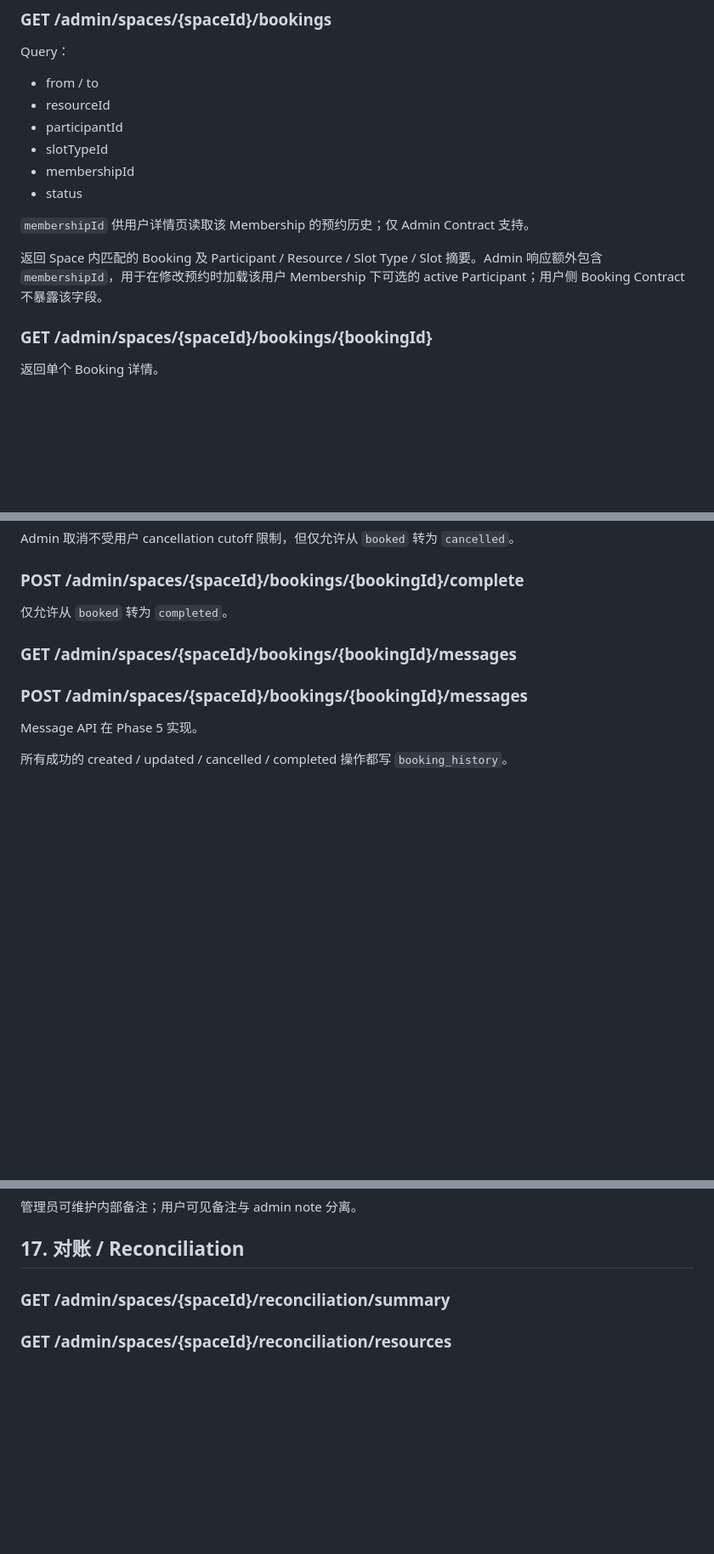
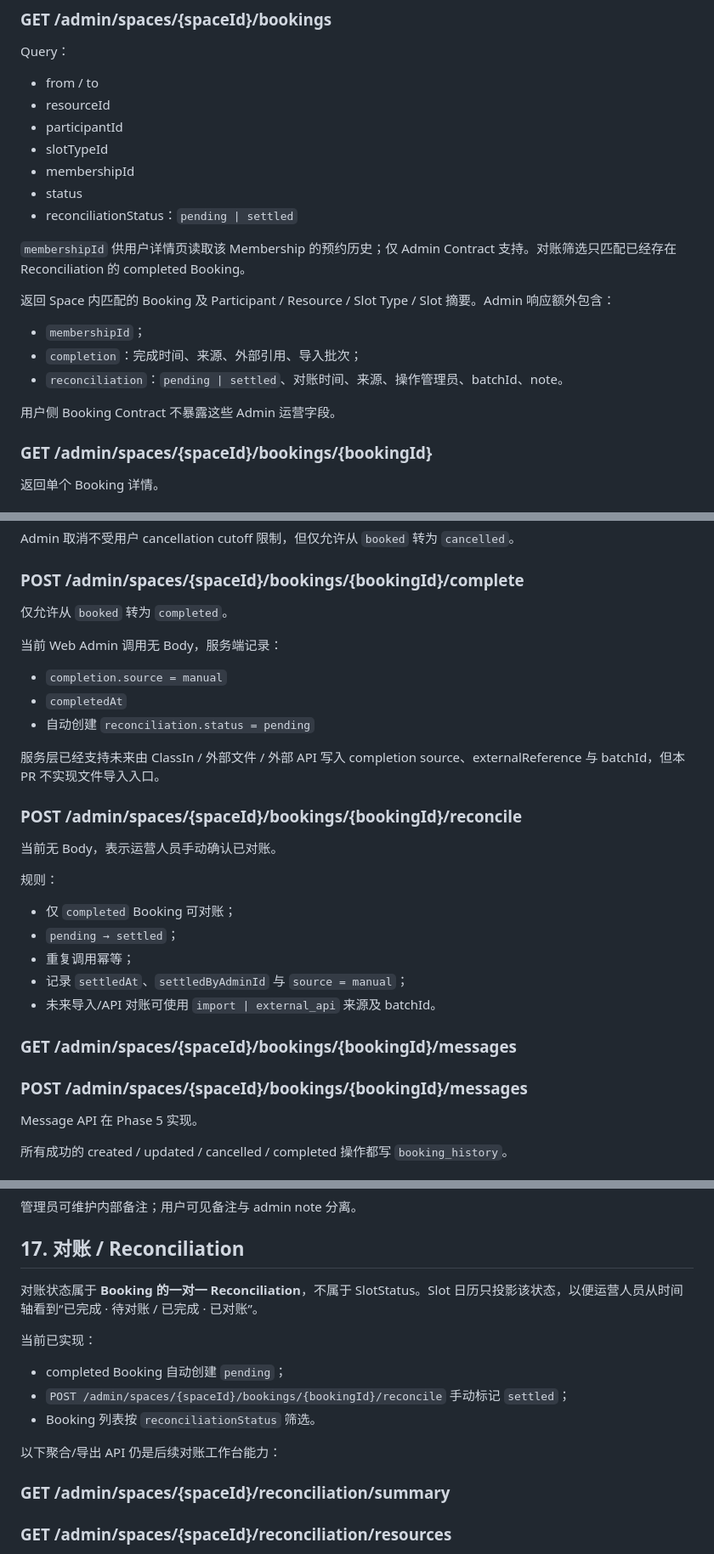
Before and after one commit to huangshirui/yuke, a Markdown page: docs/api-contract.md, 3 parts joined by grey strips. Shown at 85% size. Rendered like a GitHub page; blank space fills up the shorter version.

Commit message:
docs(api): define booking reconciliation contract

```diff
--- a/docs/api-contract.md
+++ b/docs/api-contract.md
@@ -590,10 +595,17 @@ Query：
 - slotTypeId
 - membershipId
 - status
+- reconciliationStatus：`pending | settled`
 
-`membershipId` 供用户详情页读取该 Membership 的预约历史；仅 Admin Contract 支持。
+`membershipId` 供用户详情页读取该 Membership 的预约历史；仅 Admin Contract 支持。对账筛选只匹配已经存在 Reconciliation 的 completed Booking。
 
-返回 Space 内匹配的 Booking 及 Participant / Resource / Slot Type / Slot 摘要。Admin 响应额外包含 `membershipId`，用于在修改预约时加载该用户 Membership 下可选的 active Participant；用户侧 Booking Contract 不暴露该字段。
+返回 Space 内匹配的 Booking 及 Participant / Resource / Slot Type / Slot 摘要。Admin 响应额外包含：
+
+- `membershipId`；
+- `completion`：完成时间、来源、外部引用、导入批次；
+- `reconciliation`：`pending | settled`、对账时间、来源、操作管理员、batchId、note。
+
+用户侧 Booking Contract 不暴露这些 Admin 运营字段。
 
 ### GET /admin/spaces/{spaceId}/bookings/{bookingId}
 
@@ -620,6 +632,26 @@ Admin 取消不受用户 cancellation cutoff 限制，但仅允许从 `booked`
 ### POST /admin/spaces/{spaceId}/bookings/{bookingId}/complete
 
 仅允许从 `booked` 转为 `completed`。
+
+当前 Web Admin 调用无 Body，服务端记录：
+
+- `completion.source = manual`
+- `completedAt`
+- 自动创建 `reconciliation.status = pending`
+
+服务层已经支持未来由 ClassIn / 外部文件 / 外部 API 写入 completion source、externalReference 与 batchId，但本 PR 不实现文件导入入口。
+
+### POST /admin/spaces/{spaceId}/bookings/{bookingId}/reconcile
+
+当前无 Body，表示运营人员手动确认已对账。
+
+规则：
+
+- 仅 `completed` Booking 可对账；
+- `pending → settled`；
+- 重复调用幂等；
+- 记录 `settledAt`、`settledByAdminId` 与 `source = manual`；
+- 未来导入/API 对账可使用 `import | external_api` 来源及 batchId。
 
 ### GET /admin/spaces/{spaceId}/bookings/{bookingId}/messages
 ### POST /admin/spaces/{spaceId}/bookings/{bookingId}/messages
@@ -654,6 +686,16 @@ Message API 在 Phase 5 实现。
 
 ## 17. 对账 / Reconciliation
 
+对账状态属于 **Booking 的一对一 Reconciliation**，不属于 SlotStatus。Slot 日历只投影该状态，以便运营人员从时间轴看到“已完成 · 待对账 / 已完成 · 已对账”。
+
+当前已实现：
+
+- completed Booking 自动创建 `pending`；
+- `POST /admin/spaces/{spaceId}/bookings/{bookingId}/reconcile` 手动标记 `settled`；
+- Booking 列表按 `reconciliationStatus` 筛选。
+
+以下聚合/导出 API 仍是后续对账工作台能力：
+
 ### GET /admin/spaces/{spaceId}/reconciliation/summary
 ### GET /admin/spaces/{spaceId}/reconciliation/resources
 ### GET /admin/spaces/{spaceId}/reconciliation/participants
```
Also changed, not shown: other parts of docs/api-contract.md (+6 -1 lines).
